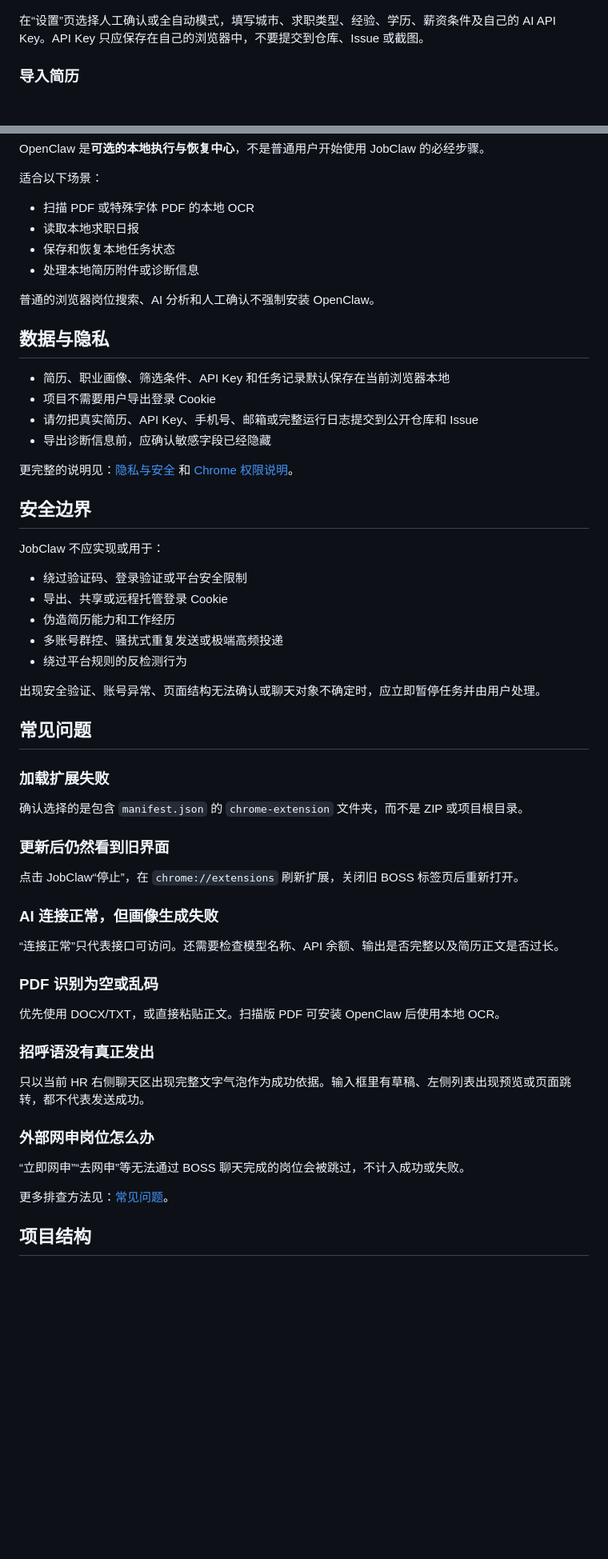
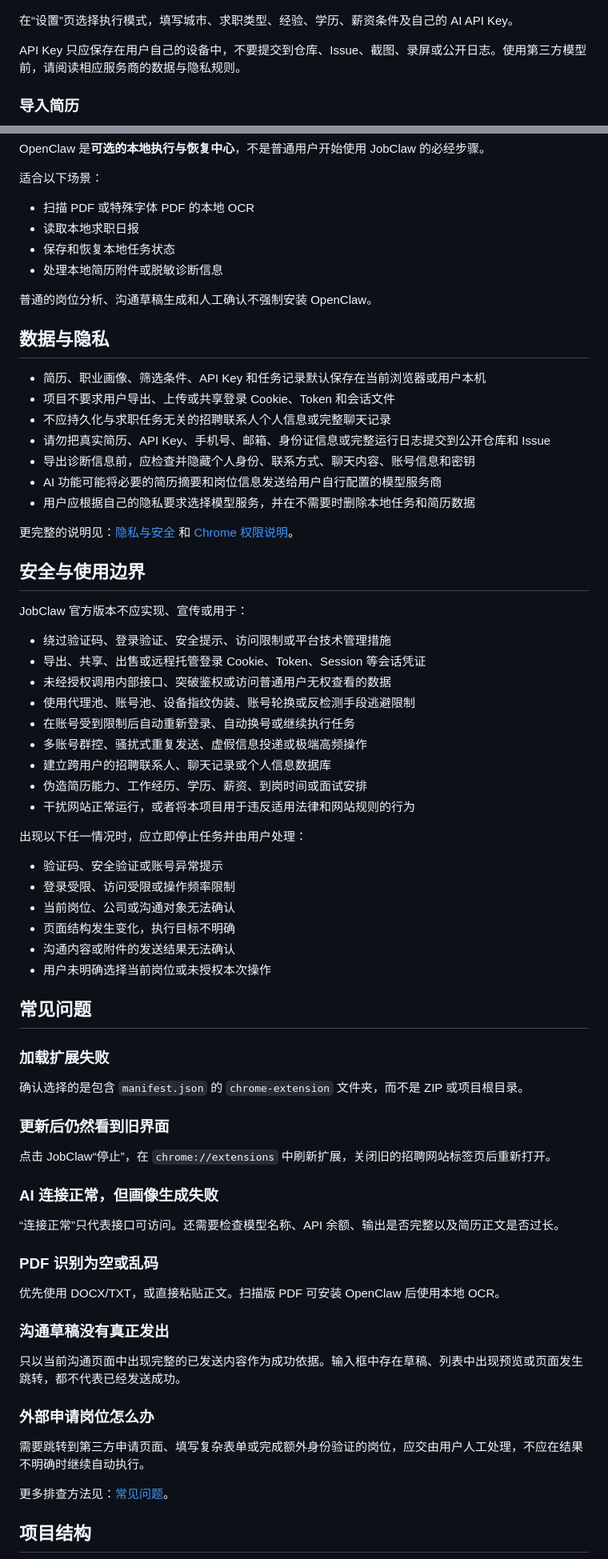
Before and after one commit to Chrisbetheking/job-claw, a Markdown page: README.md, 2 parts joined by grey strips. Shown at 80% size. Drawn GitHub-style; blank space fills up the shorter version.

```diff
--- a/README.md
+++ b/README.md
@@ -100,7 +117,9 @@ v1.3.0 默认启用“首次单条验收”：第一次全自动成功投递 1
 
 ![配置搜索条件与 AI](docs/images/02-configure-ai.png)
 
-在“设置”页选择人工确认或全自动模式，填写城市、求职类型、经验、学历、薪资条件及自己的 AI API Key。API Key 只应保存在自己的浏览器中，不要提交到仓库、Issue 或截图。
+在“设置”页选择执行模式，填写城市、求职类型、经验、学历、薪资条件及自己的 AI API Key。
+
+API Key 只应保存在用户自己的设备中，不要提交到仓库、Issue、截图、录屏或公开日志。使用第三方模型前，请阅读相应服务商的数据与隐私规则。
 
 ### 导入简历
 
@@ -153,30 +178,44 @@ OpenClaw 是**可选的本地执行与恢复中心**，不是普通用户开始
 - 扫描 PDF 或特殊字体 PDF 的本地 OCR
 - 读取本地求职日报
 - 保存和恢复本地任务状态
-- 处理本地简历附件或诊断信息
+- 处理本地简历附件或脱敏诊断信息
 
-普通的浏览器岗位搜索、AI 分析和人工确认不强制安装 OpenClaw。
+普通的岗位分析、沟通草稿生成和人工确认不强制安装 OpenClaw。
 
 ## 数据与隐私
 
-- 简历、职业画像、筛选条件、API Key 和任务记录默认保存在当前浏览器本地
-- 项目不需要用户导出登录 Cookie
-- 请勿把真实简历、API Key、手机号、邮箱或完整运行日志提交到公开仓库和 Issue
-- 导出诊断信息前，应确认敏感字段已经隐藏
+- 简历、职业画像、筛选条件、API Key 和任务记录默认保存在当前浏览器或用户本机
+- 项目不要求用户导出、上传或共享登录 Cookie、Token 和会话文件
+- 不应持久化与求职任务无关的招聘联系人个人信息或完整聊天记录
+- 请勿把真实简历、API Key、手机号、邮箱、身份证信息或完整运行日志提交到公开仓库和 Issue
+- 导出诊断信息前，应检查并隐藏个人身份、联系方式、聊天内容、账号信息和密钥
+- AI 功能可能将必要的简历摘要和岗位信息发送给用户自行配置的模型服务商
+- 用户应根据自己的隐私要求选择模型服务，并在不需要时删除本地任务和简历数据
 
 更完整的说明见：[隐私与安全](docs/隐私与安全.md) 和 [Chrome 权限说明](docs/权限说明.md)。
 
-## 安全边界
+## 安全与使用边界
 
-JobClaw 不应实现或用于：
+JobClaw 官方版本不应实现、宣传或用于：
 
-- 绕过验证码、登录验证或平台安全限制
-- 导出、共享或远程托管登录 Cookie
-- 伪造简历能力和工作经历
-- 多账号群控、骚扰式重复发送或极端高频投递
-- 绕过平台规则的反检测行为
+- 绕过验证码、登录验证、安全提示、访问限制或平台技术管理措施
+- 导出、共享、出售或远程托管登录 Cookie、Token、Session 等会话凭证
+- 未经授权调用内部接口、突破鉴权或访问普通用户无权查看的数据
+- 使用代理池、账号池、设备指纹伪装、账号轮换或反检测手段逃避限制
+- 在账号受到限制后自动重新登录、自动换号或继续执行任务
+- 多账号群控、骚扰式重复发送、虚假信息投递或极端高频操作
+- 建立跨用户的招聘联系人、聊天记录或个人信息数据库
+- 伪造简历能力、工作经历、学历、薪资、到岗时间或面试安排
+- 干扰网站正常运行，或者将本项目用于违反适用法律和网站规则的行为
 
-出现安全验证、账号异常、页面结构无法确认或聊天对象不确定时，应立即暂停任务并由用户处理。
+出现以下任一情况时，应立即停止任务并由用户处理：
+
+- 验证码、安全验证或账号异常提示
+- 登录受限、访问受限或操作频率限制
+- 当前岗位、公司或沟通对象无法确认
+- 页面结构发生变化，执行目标不明确
+- 沟通内容或附件的发送结果无法确认
+- 用户未明确选择当前岗位或未授权本次操作
 
 ## 常见问题
 
@@ -186,7 +225,7 @@ JobClaw 不应实现或用于：
 
 ### 更新后仍然看到旧界面
 
-点击 JobClaw“停止”，在 `chrome://extensions` 刷新扩展，关闭旧 BOSS 标签页后重新打开。
+点击 JobClaw“停止”，在 `chrome://extensions` 中刷新扩展，关闭旧的招聘网站标签页后重新打开。
 
 ### AI 连接正常，但画像生成失败
 
@@ -196,13 +235,13 @@ JobClaw 不应实现或用于：
 
 优先使用 DOCX/TXT，或直接粘贴正文。扫描版 PDF 可安装 OpenClaw 后使用本地 OCR。
 
-### 招呼语没有真正发出
+### 沟通草稿没有真正发出
 
-只以当前 HR 右侧聊天区出现完整文字气泡作为成功依据。输入框里有草稿、左侧列表出现预览或页面跳转，都不代表发送成功。
+只以当前沟通页面中出现完整的已发送内容作为成功依据。输入框中存在草稿、列表中出现预览或页面发生跳转，都不代表已经发送成功。
 
-### 外部网申岗位怎么办
+### 外部申请岗位怎么办
 
-“立即网申”“去网申”等无法通过 BOSS 聊天完成的岗位会被跳过，不计入成功或失败。
+需要跳转到第三方申请页面、填写复杂表单或完成额外身份验证的岗位，应交由用户人工处理，不应在结果不明确时继续自动执行。
 
 更多排查方法见：[常见问题](docs/常见问题.md)。
 
```
Also changed, not shown: other parts of README.md (+77 -43 lines).
